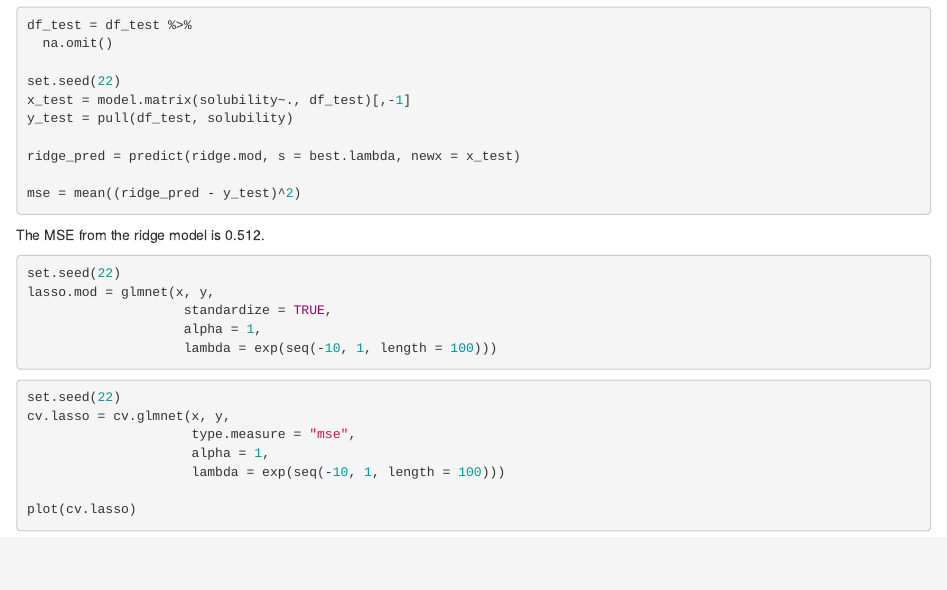
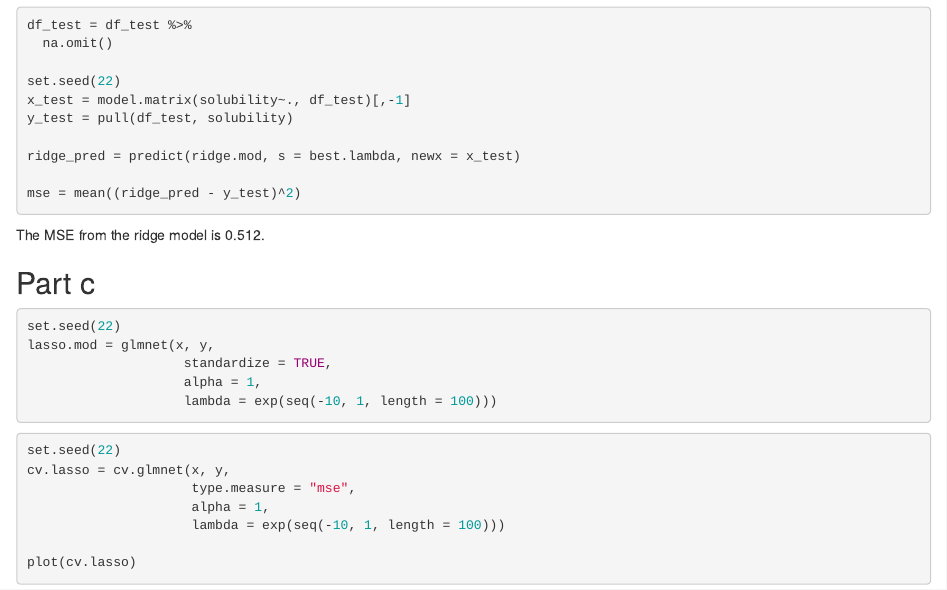
Before and after one commit to jaredgarfinkel/p8106_hw1_jsg2145, an R Markdown document (p8106_hw1_jsg2145.Rmd): the page in a window 1100 px wide, from 2940 px down. The pictures show the output file p8106_hw1_jsg2145.html that the author committed with the source, opened offline.

Commit message:
add a header

````diff
--- a/p8106_hw1_jsg2145.Rmd
+++ b/p8106_hw1_jsg2145.Rmd
@@ -106,6 +106,8 @@ mse = mean((ridge_pred - y_test)^2)
 
 The MSE from the ridge model is `r round(mse, digits = 3)`.
 
+## Part c
+
 ```{r}
 set.seed(22)
 lasso.mod = glmnet(x, y,
````
Also changed, not shown: p8106_hw1_jsg2145.html.
